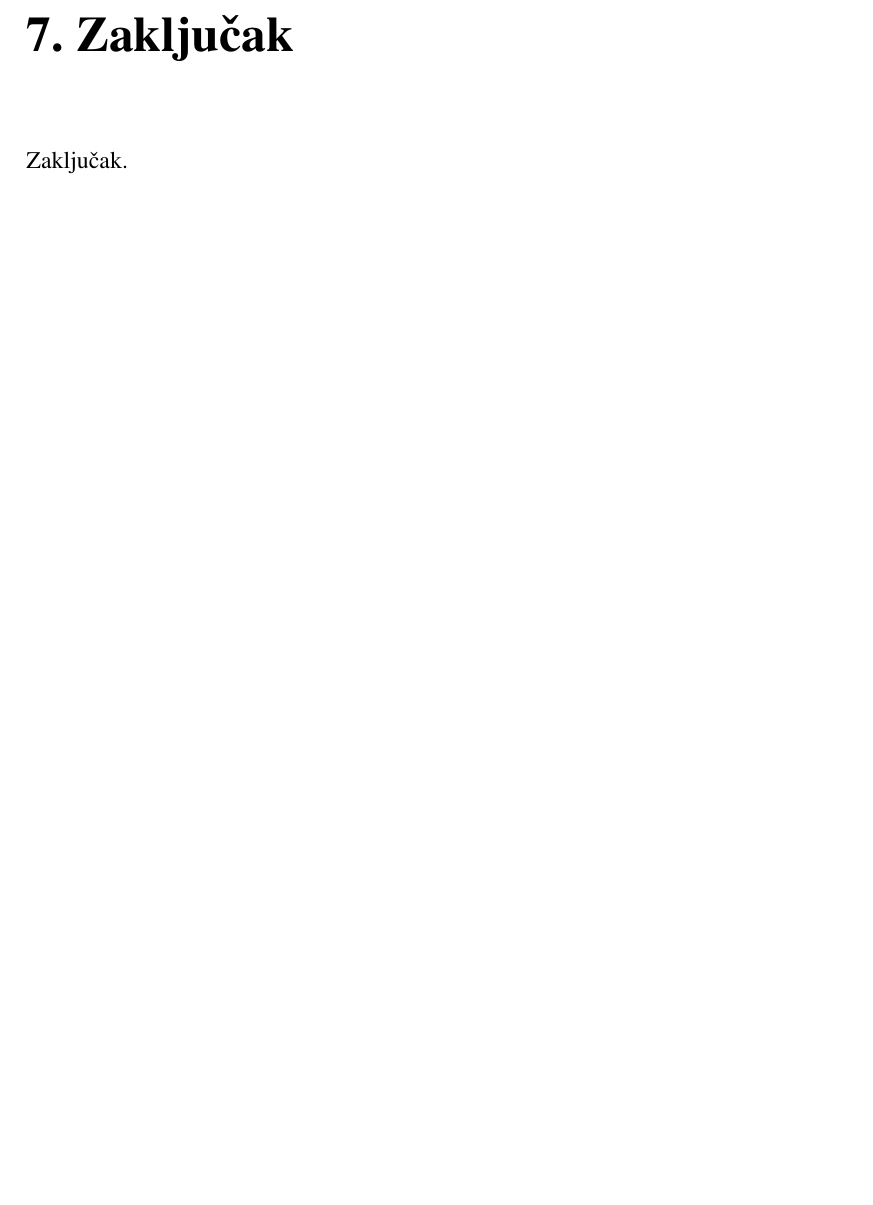
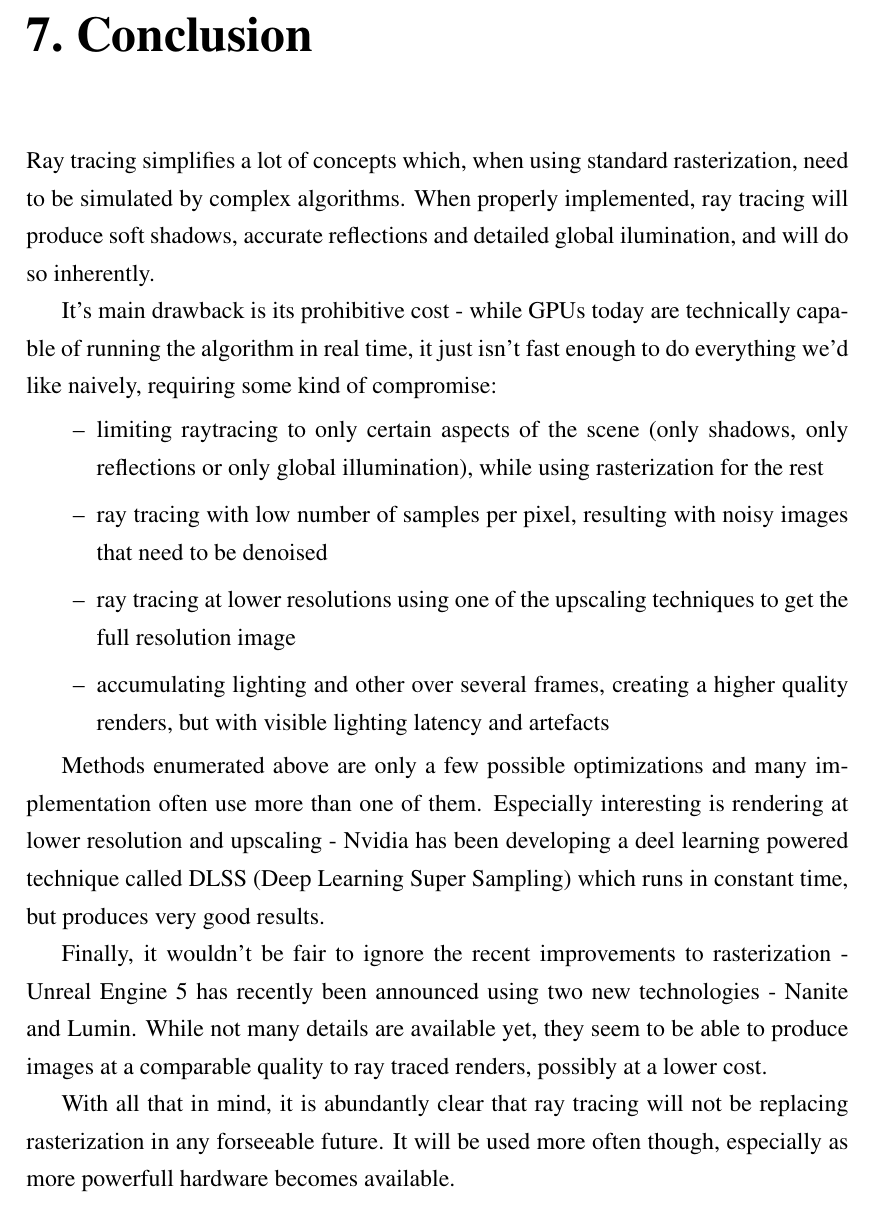
Before and after one commit to Karlovsky120/zavrsni, a LaTeX thesis (zavrsni.tex): part of page 12 of 14, cut at the place of the change, the shorter picture padded with empty space. Compiled offline with pdfLaTeX.

Commit message:
Add conclusion

```diff
--- a/zavrsni.tex
+++ b/zavrsni.tex
@@ -49,8 +49,22 @@ Optix denoiser is a part of the Optix SDK that can be used standalone. It takes
 \chapter{Overview of Vulkan and its ray tracing extension}
 \chapter{Implementation of a simple ray traced application}
 
-\chapter{Zaključak}
-Zaključak.
+\chapter{Conclusion}
+Ray tracing simplifies a lot of concepts which, when using standard rasterization, need to be simulated by complex algorithms. When properly implemented, ray tracing will produce soft shadows, accurate reflections and detailed global ilumination, and will do so inherently.
+
+It's main drawback is its prohibitive cost - while GPUs today are technically capable of running the algorithm in real time, it just isn't fast enough to do everything we'd like naively, requiring some kind of compromise:
+\begin{itemize}
+	\item limiting raytracing to only certain aspects of the scene (only shadows, only reflections or only global illumination), while using rasterization for the rest
+	\item ray tracing with low number of samples per pixel, resulting with noisy images that need to be denoised
+	\item ray tracing at lower resolutions using one of the upscaling techniques to get the full resolution image
+	\item accumulating lighting and other over several frames, creating a higher quality renders, but with visible lighting latency and artefacts
+\end{itemize}
+
+Methods enumerated above are only a few possible optimizations and many implementation often use more than one of them. Especially interesting is rendering at lower resolution and upscaling - Nvidia has been developing a deel learning powered technique called DLSS (Deep Learning Super Sampling) which runs in constant time, but produces very good results.
+
+Finally, it wouldn't be fair to ignore the recent improvements to rasterization - Unreal Engine 5 has recently been announced using two new technologies - Nanite and Lumin. While not many details are available yet, they seem to be able to produce images at a comparable quality to ray traced renders, possibly at a lower cost.
+
+With all that in mind, it is abundantly clear that ray tracing will not be replacing rasterization in any forseeable future. It will be used more often though, especially as more powerfull hardware becomes available.
 
 \bibliography{literatura}
 \bibliographystyle{fer}
```
Also changed, not shown: zavrsni.tex (2 more changed lines).
